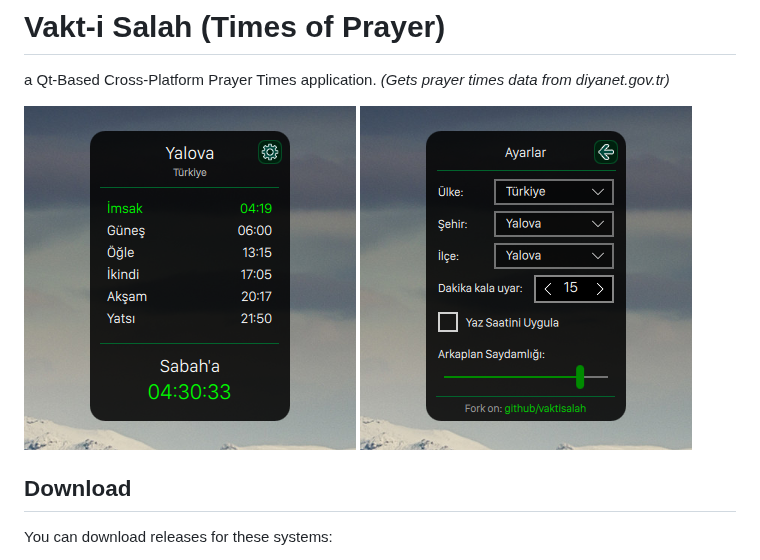
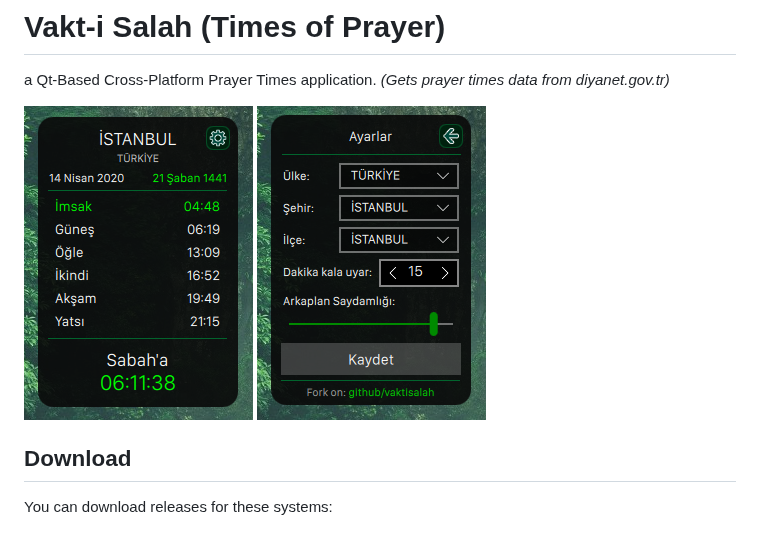
Before and after one commit to eminfedar/vaktisalah, a Markdown page: README.md, the part around the change. Rendered like a GitHub page; pictures changed too: foto/1.3_1.png (added), foto/1.3_2.png (added).

Commit message:
[UPDATED] Photos

```diff
--- a/README.md
+++ b/README.md
@@ -2,8 +2,8 @@
 a Qt-Based Cross-Platform Prayer Times application.
 *(Gets prayer times data from diyanet.gov.tr)*
 
-![Photo 1](https://github.com/eminfedar/vaktisalah/raw/master/foto/1.1_1.png)
-![Photo 2](https://github.com/eminfedar/vaktisalah/raw/master/foto/1.1_2.png)
+![Photo 1](https://github.com/eminfedar/vaktisalah/raw/master/foto/1.3_1.png)
+![Photo 2](https://github.com/eminfedar/vaktisalah/raw/master/foto/1.3_2.png)
 
 ## Download
 You can download releases for these systems:
```
